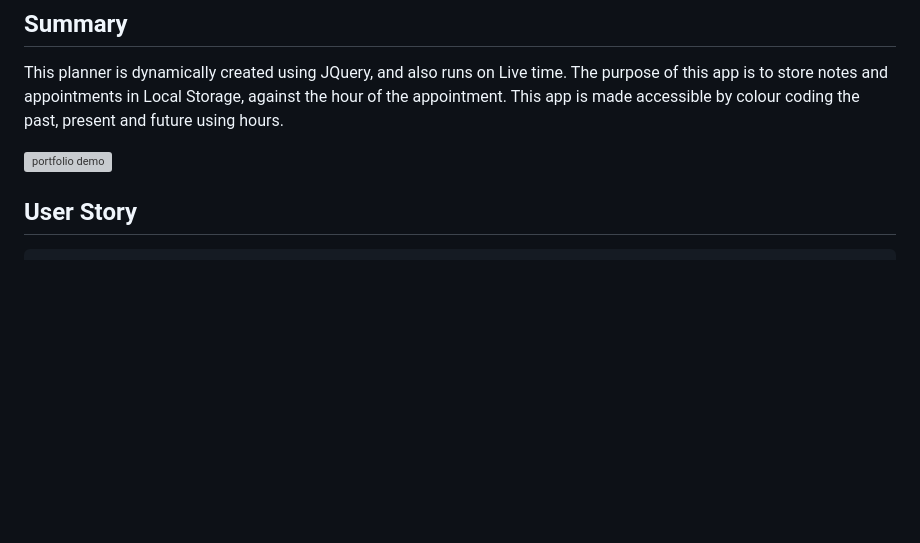
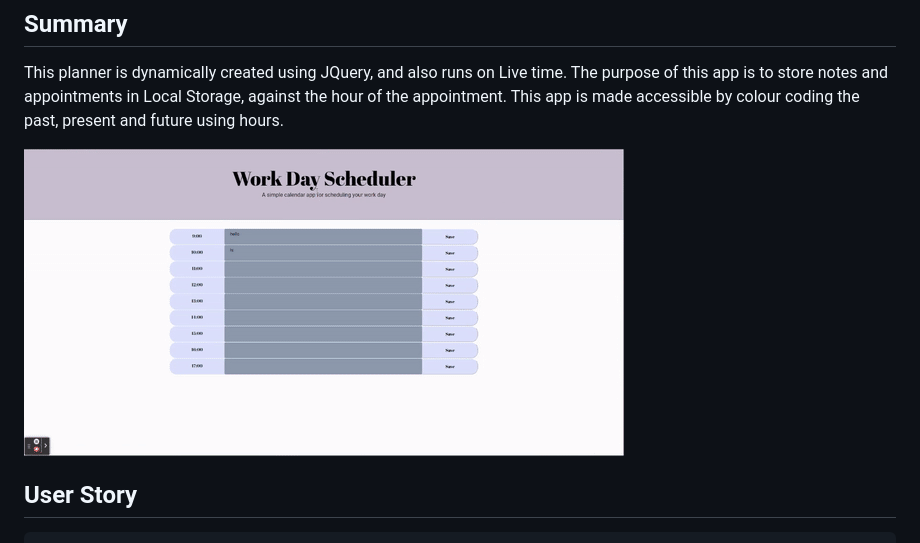
Before and after one commit to fudge88/day-planner-app, a Markdown page: README.md, the part around the change. Drawn GitHub-style; pictures changed too: assets/images/app.gif (added); blank space fills up the shorter version; grey boxes are pictures that could not be loaded.

Commit message:
added gif to read me

```diff
--- a/README.md
+++ b/README.md
@@ -8,7 +8,7 @@ A fully responsive, Day Planner.
 
 This planner is dynamically created using JQuery, and also runs on Live time. The purpose of this app is to store notes and appointments in Local Storage, against the hour of the appointment. This app is made accessible by colour coding the past, present and future using hours.
 
-![portfolio demo]()
+![portfolio demo](./assets/images/app.gif)
 
 ## User Story
 
```
